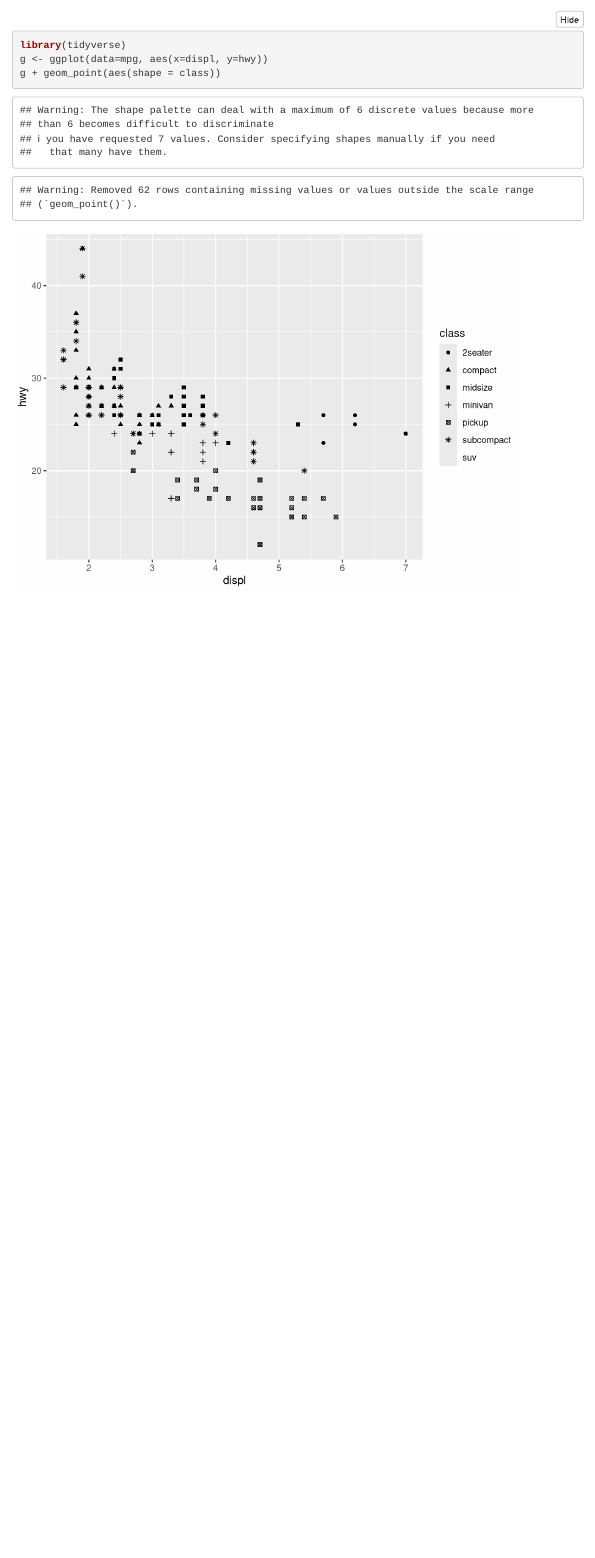
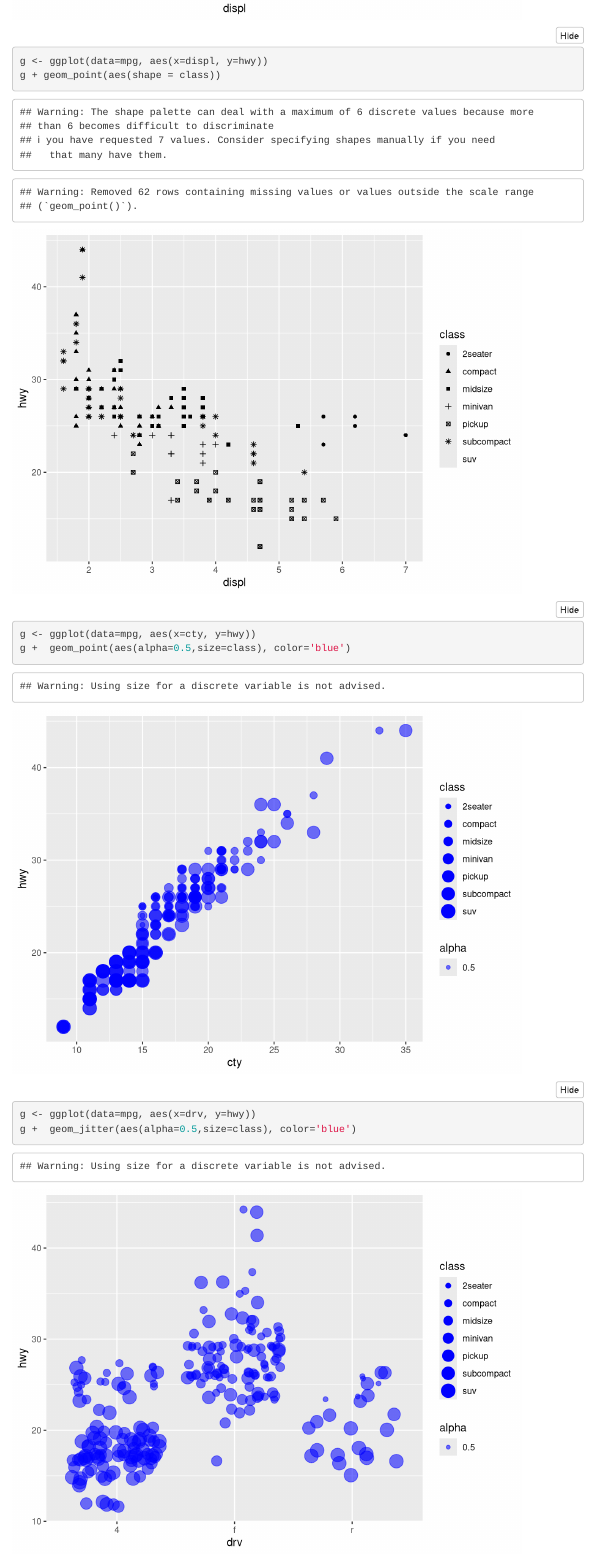
Before and after one commit to JNOTCH/ds-repo, an R Markdown document (docs/index.Rmd): the page in a window 1100 px wide, from 2680 px down before the commit and from 2660 px down after it, so that both start at the same text. Rendered offline with R 4.5, knitr and Pandoc, with nearby package versions; folded parts are opened; code that draws random numbers runs with fixed seeds of ours; menus at the side of the page are left out.

Commit message:
GGplot examples

````diff
--- a/docs/index.Rmd
+++ b/docs/index.Rmd
@@ -49,7 +49,15 @@ g + geom_point(aes(color = class))
 ```
 
 ```{r shape}
-library(tidyverse)
 g <- ggplot(data=mpg, aes(x=displ, y=hwy))
 g + geom_point(aes(shape = class))
 ```
+
+```{r size}
+g <- ggplot(data=mpg, aes(x=cty, y=hwy))
+g +  geom_point(aes(alpha=0.5,size=class), color='blue')
+```
+
+```{r geom_examples}
+g <- ggplot(data=mpg, aes(x=drv, y=hwy))
+g +  geom_jitter(aes(alpha=0.5,size=class), color='blue')
````
Also changed, not shown: docs/index.Rmd (11 more changed lines).
